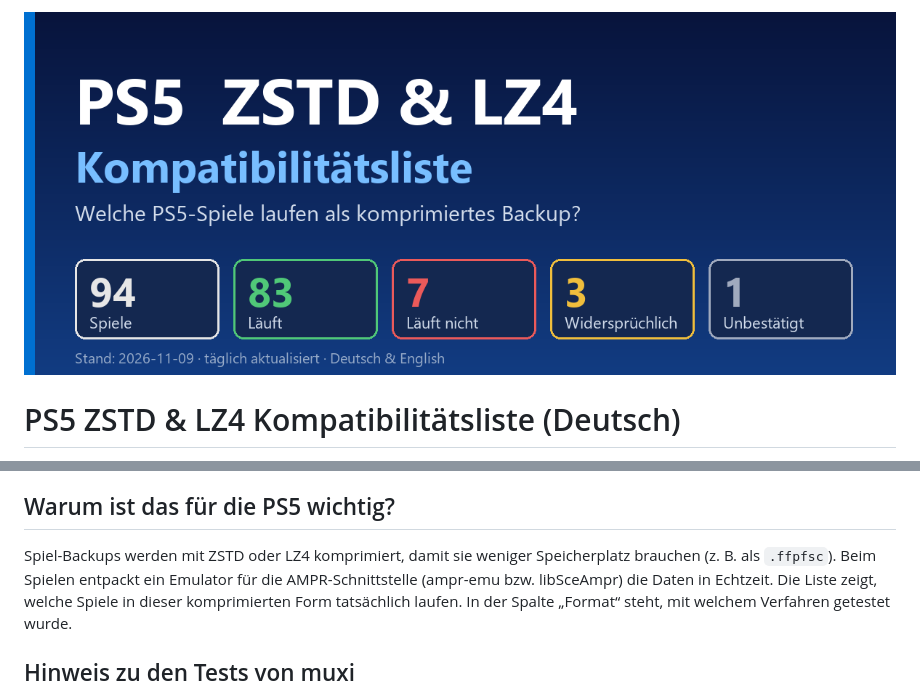
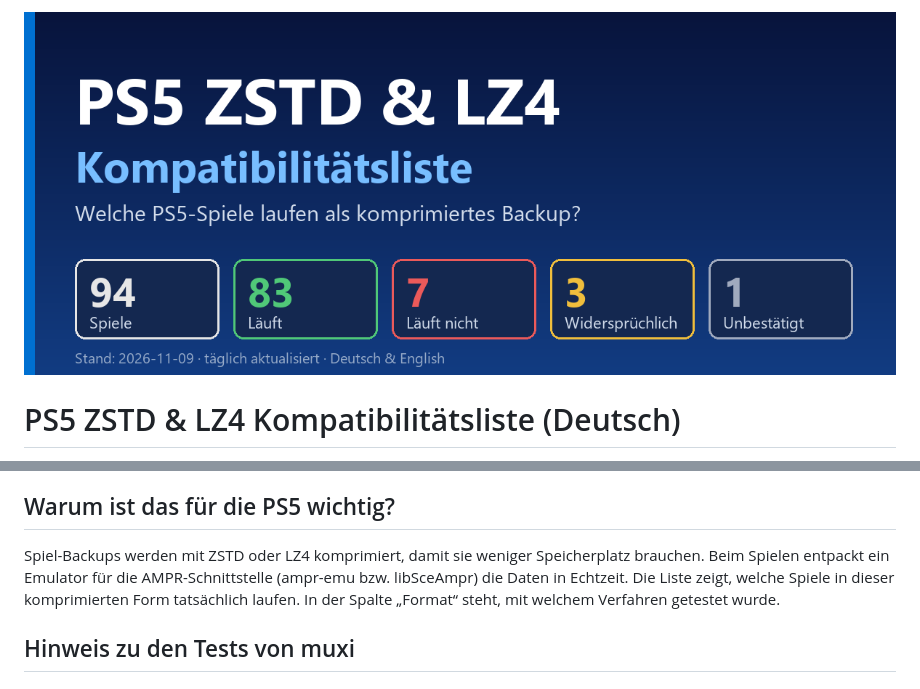
Before and after one commit to strongt1me/ps5-zstd-kompatibilitaetsliste, a Markdown page: README.md, 2 parts joined by grey strips. Rendered like a GitHub page; pictures changed too: banner-de.png (added), banner.png (deleted).

Commit message:
Banner pro Sprache (neue Dateinamen), .ffpfsc aus READMEs entfernt
Co-Authored-By: Claude Sonnet 5.5 <noreply@anthropic.com>

```diff
--- a/README.md
+++ b/README.md
@@ -1,4 +1,4 @@
-![PS5 ZSTD & LZ4 Kompatibilitätsliste](banner.png)
+![PS5 ZSTD & LZ4 Kompatibilitätsliste](banner-de.png)
 
 # PS5 ZSTD & LZ4 Kompatibilitätsliste (Deutsch)
 
@@ -45,8 +45,8 @@ schwächer, die Dateien werden also größer.
 
 ## Warum ist das für die PS5 wichtig?
 
-Spiel-Backups werden mit ZSTD oder LZ4 komprimiert, damit sie weniger Speicherplatz brauchen (z. B. als
-`.ffpfsc`). Beim Spielen entpackt ein Emulator für die AMPR-Schnittstelle (ampr-emu bzw. libSceAmpr) die Daten
+Spiel-Backups werden mit ZSTD oder LZ4 komprimiert, damit sie weniger Speicherplatz brauchen.
+Beim Spielen entpackt ein Emulator für die AMPR-Schnittstelle (ampr-emu bzw. libSceAmpr) die Daten
 in Echtzeit. Die Liste zeigt, welche Spiele in dieser komprimierten Form tatsächlich laufen. In der Spalte
 „Format“ steht, mit welchem Verfahren getestet wurde.
 
```
Also changed, not shown: README.en.md (+2 -2 lines), banner-en.png (added), 1 other file.
